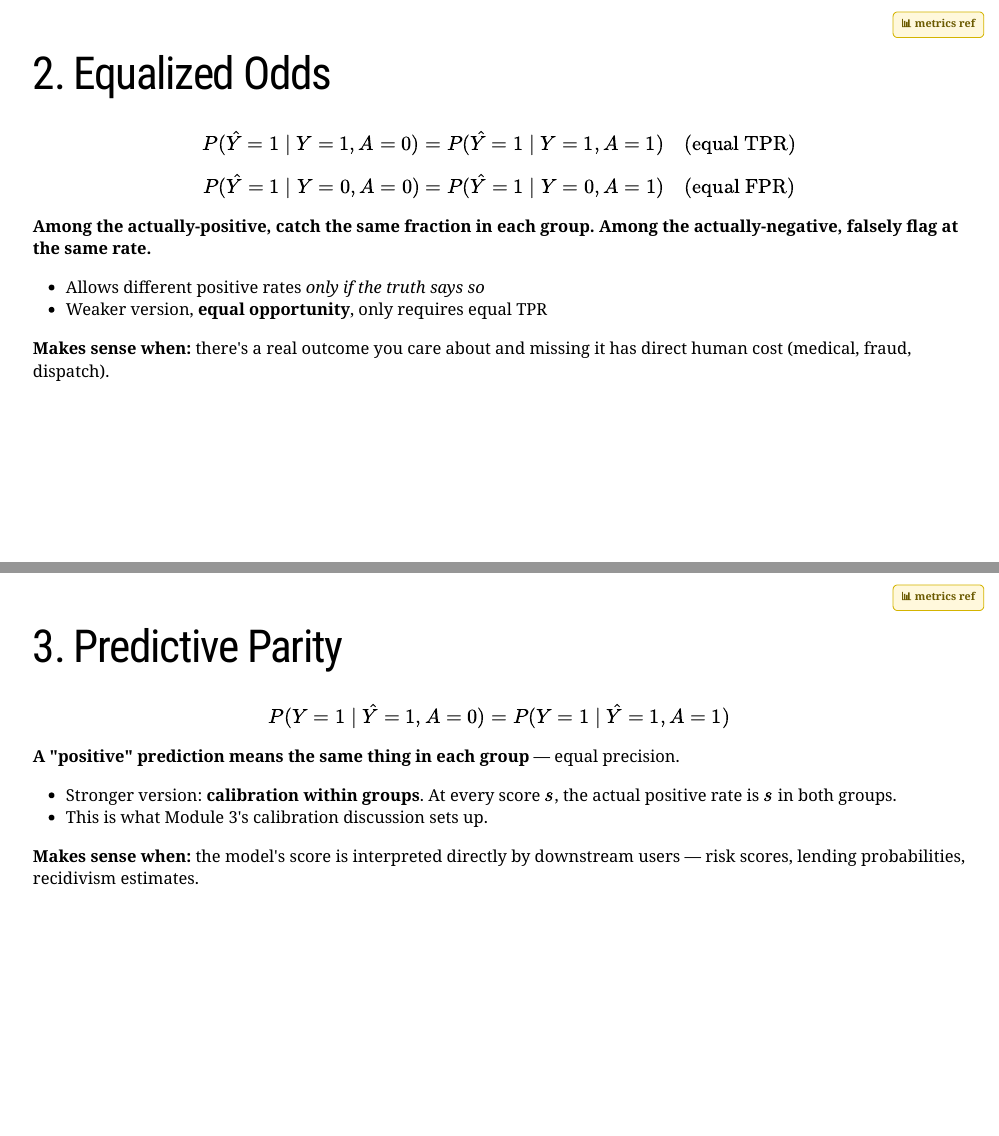
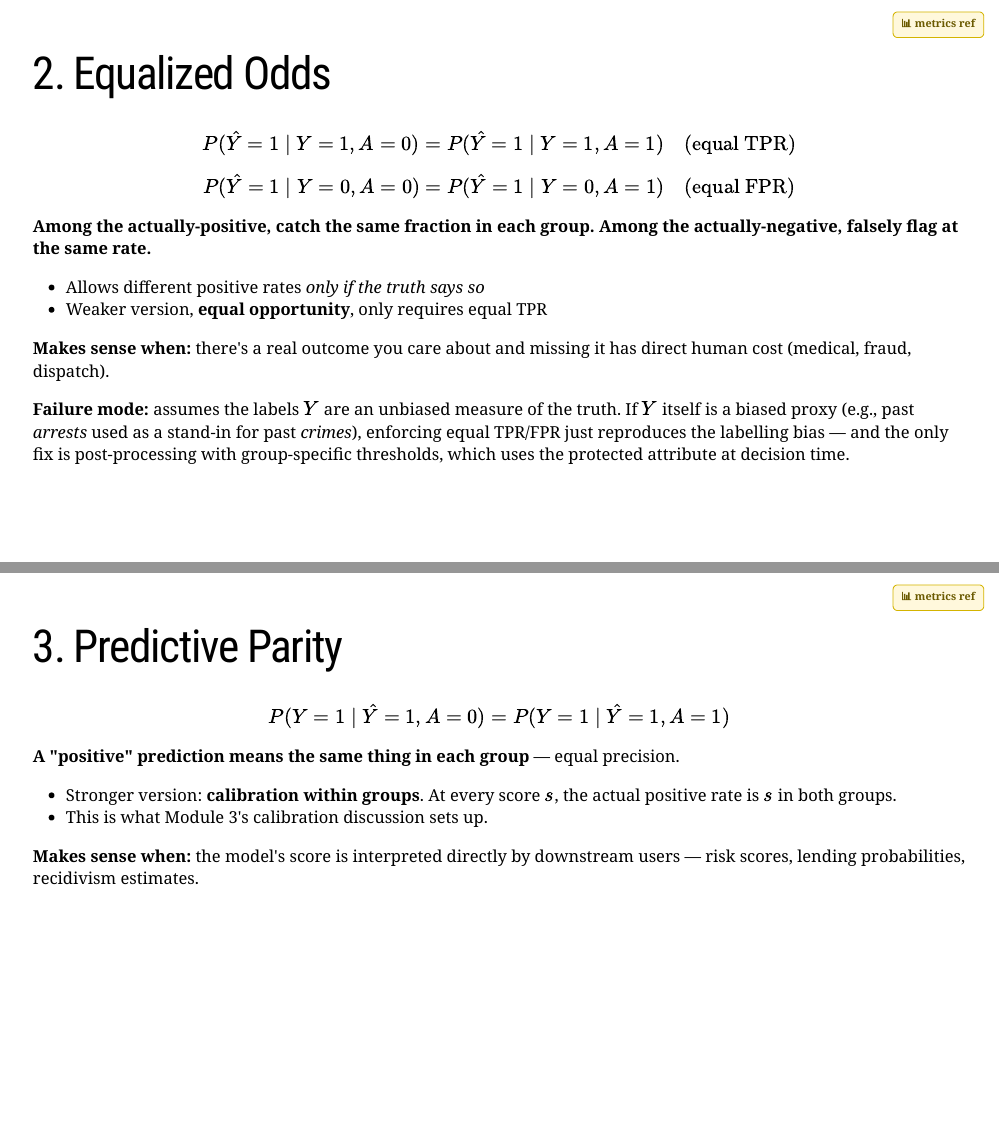
Before and after one commit to fhoces/ml-discrimination-refresher, an R Markdown document (module-07/slides.Rmd): pages 7 and 8 of 16, joined at a grey line. The pictures show the slides in the output file module-07/slides.html that the author committed with the source; the slides are laid out offline by our stand-in for remark.js, each with all of its steps uncovered, in fonts that may differ from those the slides ask for, and without slide numbers, shadows or browser add-ons.

Commit message:
Add failure mode to the Equalized Odds slide
Mirrors the structure of the Demographic Parity slide. Notes that
equalized odds assumes the labels Y are an unbiased measure of
truth (which often isn't the case for proxies like arrests = crime)
and that the practical fix involves post-processing with group-
specific thresholds, which uses the protected attribute at decision
time.

Co-Authored-By: Claude Opus 4.6 (1M context) <noreply@anthropic.com>

```diff
--- a/module-07/slides.Rmd
+++ b/module-07/slides.Rmd
@@ -156,6 +156,10 @@ $$P(\hat Y = 1 \mid Y = 0, A = 0) = P(\hat Y = 1 \mid Y = 0, A = 1) \quad \text{
 --
 
 **Makes sense when:** there's a real outcome you care about and missing it has direct human cost (medical, fraud, dispatch).
+
+--
+
+**Failure mode:** assumes the labels $Y$ are an unbiased measure of the truth. If $Y$ itself is a biased proxy (e.g., past *arrests* used as a stand-in for past *crimes*), enforcing equal TPR/FPR just reproduces the labelling bias — and the only fix is post-processing with group-specific thresholds, which uses the protected attribute at decision time.
 
 ---
 
```
Also changed, not shown: module-07/slides.html.
